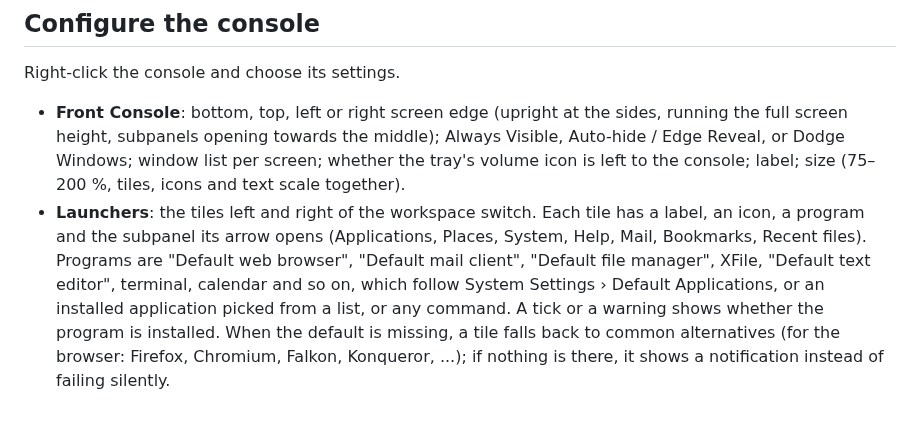
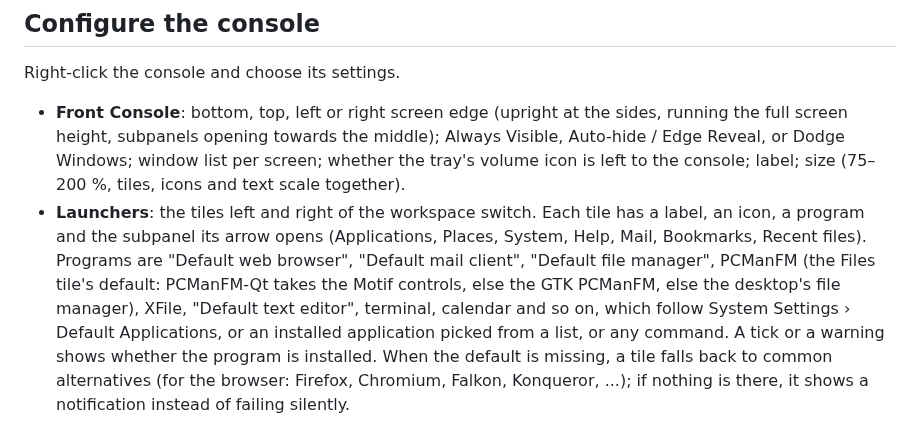
Before and after one commit to huppiflupp/plasma-theme-lab, a Markdown page: CDE/README.md, the part around the change. Rendered like a GitHub page.

```diff
--- a/CDE/README.md
+++ b/CDE/README.md
@@ -200,7 +200,9 @@ Right-click the console and choose its settings.
 - **Launchers**: the tiles left and right of the workspace switch. Each tile has
   a label, an icon, a program and the subpanel its arrow opens (Applications,
   Places, System, Help, Mail, Bookmarks, Recent files). Programs are
-  "Default web browser", "Default mail client", "Default file manager", XFile,
+  "Default web browser", "Default mail client", "Default file manager",
+  PCManFM (the Files tile's default: PCManFM-Qt takes the Motif controls,
+  else the GTK PCManFM, else the desktop's file manager), XFile,
   "Default text editor", terminal, calendar and so on, which follow
   System Settings › Default Applications, or an installed application picked
   from a list, or any command. A tick or a warning shows whether the program is
```
Also changed, not shown: CDE/screenshots/kde-look/3-cde-backdrops.gif (added), CDE/screenshots/kde-look/4-front-console-clocks.gif (added), 10 other files.
